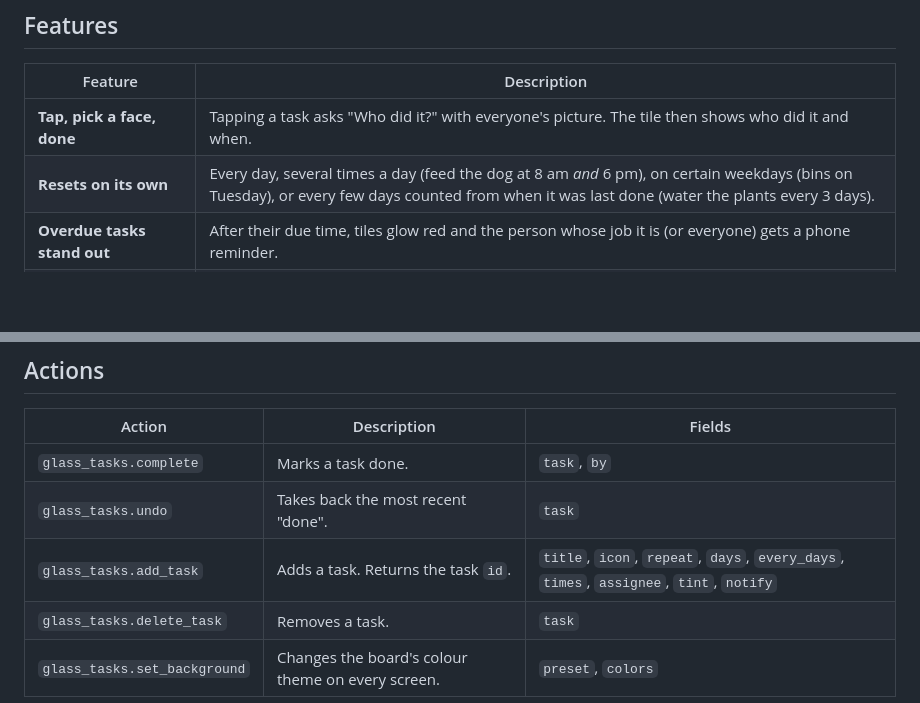
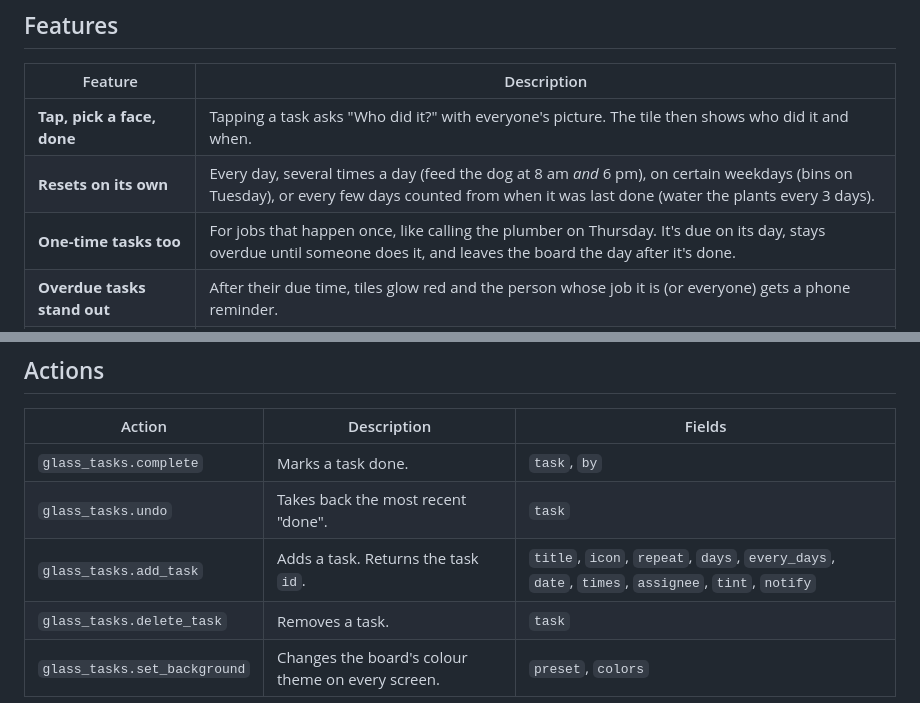
Before and after one commit to Degederon/GlassTaskBoard, a Markdown page: README.md, 2 parts joined by grey strips. Rendered like a GitHub page; blank space fills up the shorter version.

```diff
--- a/README.md
+++ b/README.md
@@ -79,6 +79,7 @@ Need more detail? See the full [step-by-step setup](#step-by-step-setup) below.
 |---|---|
 | **Tap, pick a face, done** | Tapping a task asks "Who did it?" with everyone's picture. The tile then shows who did it and when. |
 | **Resets on its own** | Every day, several times a day (feed the dog at 8 am *and* 6 pm), on certain weekdays (bins on Tuesday), or every few days counted from when it was last done (water the plants every 3 days). |
+| **One-time tasks too** | For jobs that happen once, like calling the plumber on Thursday. It's due on its day, stays overdue until someone does it, and leaves the board the day after it's done. |
 | **Overdue tasks stand out** | After their due time, tiles glow red and the person whose job it is (or everyone) gets a phone reminder. |
 | **Pop-up so nothing is missed** | When a task becomes overdue, a full-screen alert appears on the tablet, even over the ambient clock. Tap **Done** to say who did it, **Remind me in 15 min**, or **Got it**. An optional chime can play too. |
 | **Late still counts** | Feeding the dog at 8:30 counts as the morning feed, not the evening one. |
@@ -320,7 +322,7 @@ For Home Assistant `person` entities, and for extra settings, go to **Settings
 |---|---|---|
 | `glass_tasks.complete` | Marks a task done. | `task`, `by` |
 | `glass_tasks.undo` | Takes back the most recent "done". | `task` |
-| `glass_tasks.add_task` | Adds a task. Returns the task `id`. | `title`, `icon`, `repeat`, `days`, `every_days`, `times`, `assignee`, `tint`, `notify` |
+| `glass_tasks.add_task` | Adds a task. Returns the task `id`. | `title`, `icon`, `repeat`, `days`, `every_days`, `date`, `times`, `assignee`, `tint`, `notify` |
 | `glass_tasks.delete_task` | Removes a task. | `task` |
 | `glass_tasks.set_background` | Changes the board's colour theme on every screen. | `preset`, `colors` |
 
```
Also changed, not shown: other parts of README.md (+18 -4 lines), CHANGELOG.md (+11 -0 lines), docs/images/overdue-popup.jpg, 15 other files.
